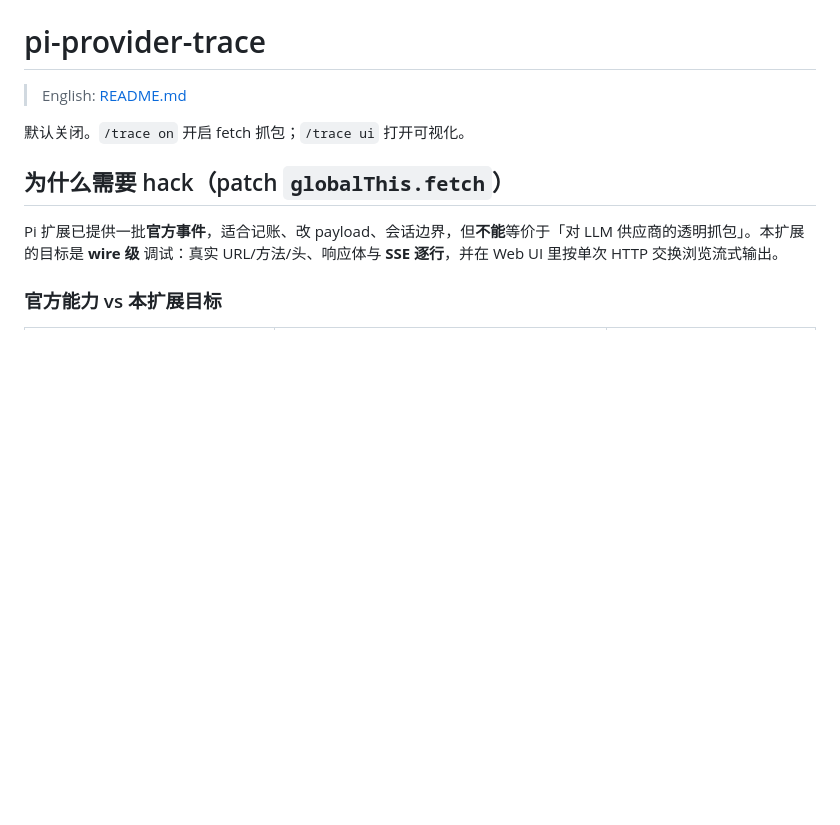
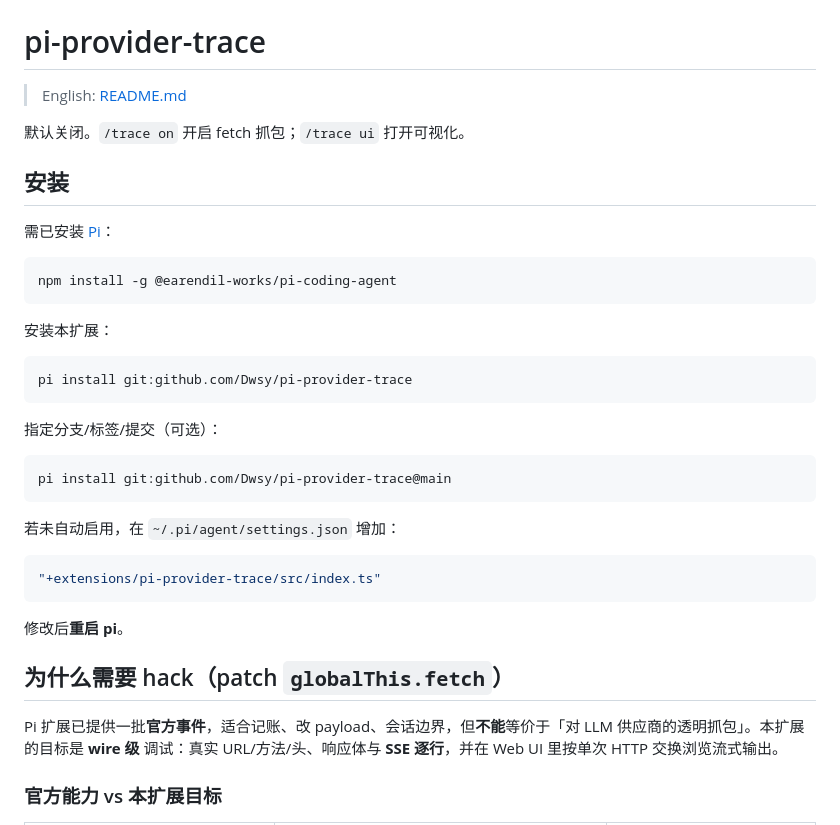
Before and after one commit to Dwsy/pi-provider-trace, a Markdown page: README.zh-CN.md, the part around the change. Drawn GitHub-style; blank space fills up the shorter version.

Commit message:
docs: add pi install git:github.com/Dwsy/pi-provider-trace

````diff
--- a/README.zh-CN.md
+++ b/README.zh-CN.md
@@ -3,6 +3,34 @@
 > English: [README.md](README.md)
 
 默认关闭。`/trace on` 开启 fetch 抓包；`/trace ui` 打开可视化。
+
+## 安装
+
+需已安装 [Pi](https://pi.dev)：
+
+```bash
+npm install -g @earendil-works/pi-coding-agent
+```
+
+安装本扩展：
+
+```bash
+pi install git:github.com/Dwsy/pi-provider-trace
+```
+
+指定分支/标签/提交（可选）：
+
+```bash
+pi install git:github.com/Dwsy/pi-provider-trace@main
+```
+
+若未自动启用，在 `~/.pi/agent/settings.json` 增加：
+
+```json
+"+extensions/pi-provider-trace/src/index.ts"
+```
+
+修改后**重启 pi**。
 
 ## 为什么需要 hack（patch `globalThis.fetch`）
 
````
Also changed, not shown: README.md (+20 -3 lines).
